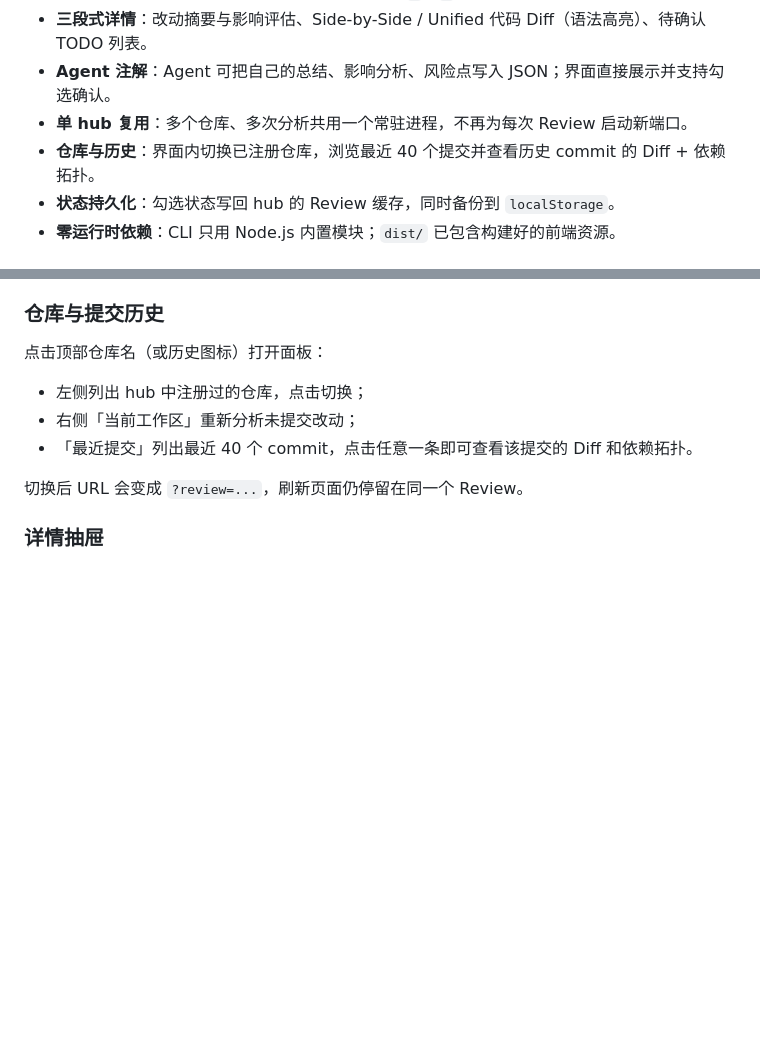
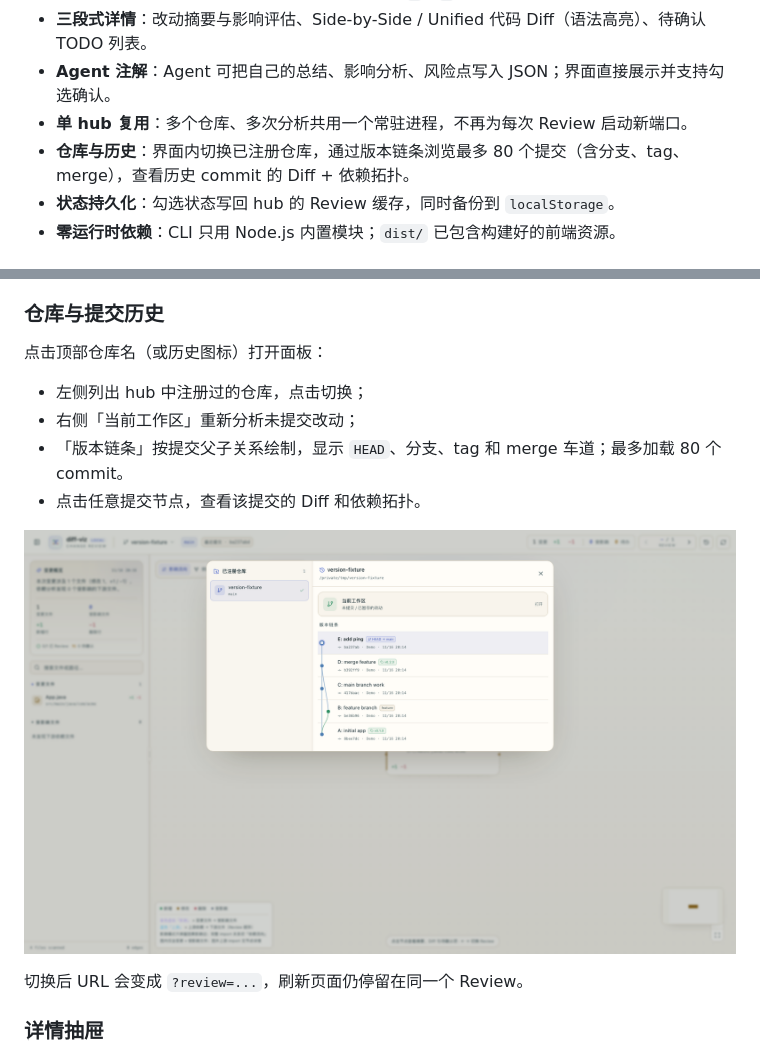
Before and after one commit to leviYX/diff-viz, a Markdown page: README.md, 2 parts joined by grey strips. GitHub-like rendering; pictures changed too: docs/version-chain.png (added); blank space fills up the shorter version.

Commit message:
Add version-chain commit graph with branches and tags

```diff
--- a/README.md
+++ b/README.md
@@ -26,7 +26,7 @@
 - **三段式详情**：改动摘要与影响评估、Side-by-Side / Unified 代码 Diff（语法高亮）、待确认 TODO 列表。
 - **Agent 注解**：Agent 可把自己的总结、影响分析、风险点写入 JSON；界面直接展示并支持勾选确认。
 - **单 hub 复用**：多个仓库、多次分析共用一个常驻进程，不再为每次 Review 启动新端口。
-- **仓库与历史**：界面内切换已注册仓库，浏览最近 40 个提交并查看历史 commit 的 Diff + 依赖拓扑。
+- **仓库与历史**：界面内切换已注册仓库，通过版本链条浏览最多 80 个提交（含分支、tag、merge），查看历史 commit 的 Diff + 依赖拓扑。
 - **状态持久化**：勾选状态写回 hub 的 Review 缓存，同时备份到 `localStorage`。
 - **零运行时依赖**：CLI 只用 Node.js 内置模块；`dist/` 已包含构建好的前端资源。
 
@@ -144,7 +144,10 @@ node bin/diff-viz.mjs annotate \
 
 - 左侧列出 hub 中注册过的仓库，点击切换；
 - 右侧「当前工作区」重新分析未提交改动；
-- 「最近提交」列出最近 40 个 commit，点击任意一条即可查看该提交的 Diff 和依赖拓扑。
+- 「版本链条」按提交父子关系绘制，显示 `HEAD`、分支、tag 和 merge 车道；最多加载 80 个 commit。
+- 点击任意提交节点，查看该提交的 Diff 和依赖拓扑。
+
+![版本链条](docs/version-chain.png)
 
 切换后 URL 会变成 `?review=...`，刷新页面仍停留在同一个 Review。
 
```
Also changed, not shown: SKILL.md (+1 -1 lines), 12 other files.
